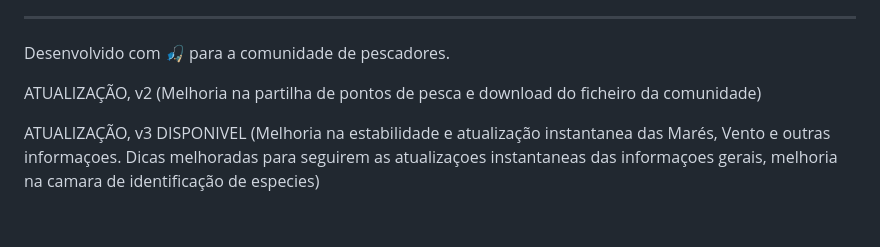
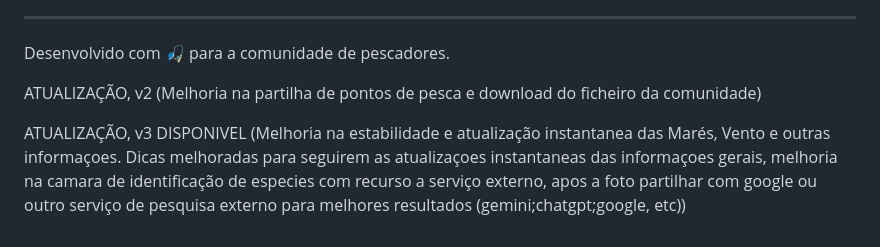
Before and after one commit to manelito20-star/Minha-Pesca-._., a Markdown page: README.md, the part around the change. GitHub-like rendering.

Commit message:
Update README with v3 features and improvements
Added details about external services for species identification.

```diff
--- a/README.md
+++ b/README.md
@@ -52,4 +52,4 @@ Desenvolvido com 🎣 para a comunidade de pescadores.
 
 ATUALIZAÇÃO, v2 (Melhoria na partilha de pontos de pesca e download do ficheiro da comunidade)
 
-ATUALIZAÇÃO, v3 DISPONIVEL (Melhoria na estabilidade e atualização instantanea das Marés, Vento e outras informaçoes. Dicas melhoradas para seguirem as atualizaçoes instantaneas das informaçoes gerais, melhoria na camara de identificação de especies)
+ATUALIZAÇÃO, v3 DISPONIVEL (Melhoria na estabilidade e atualização instantanea das Marés, Vento e outras informaçoes. Dicas melhoradas para seguirem as atualizaçoes instantaneas das informaçoes gerais, melhoria na camara de identificação de especies com recurso a serviço externo, apos a foto partilhar com google ou outro serviço de pesquisa externo para melhores resultados (gemini;chatgpt;google, etc))
```
